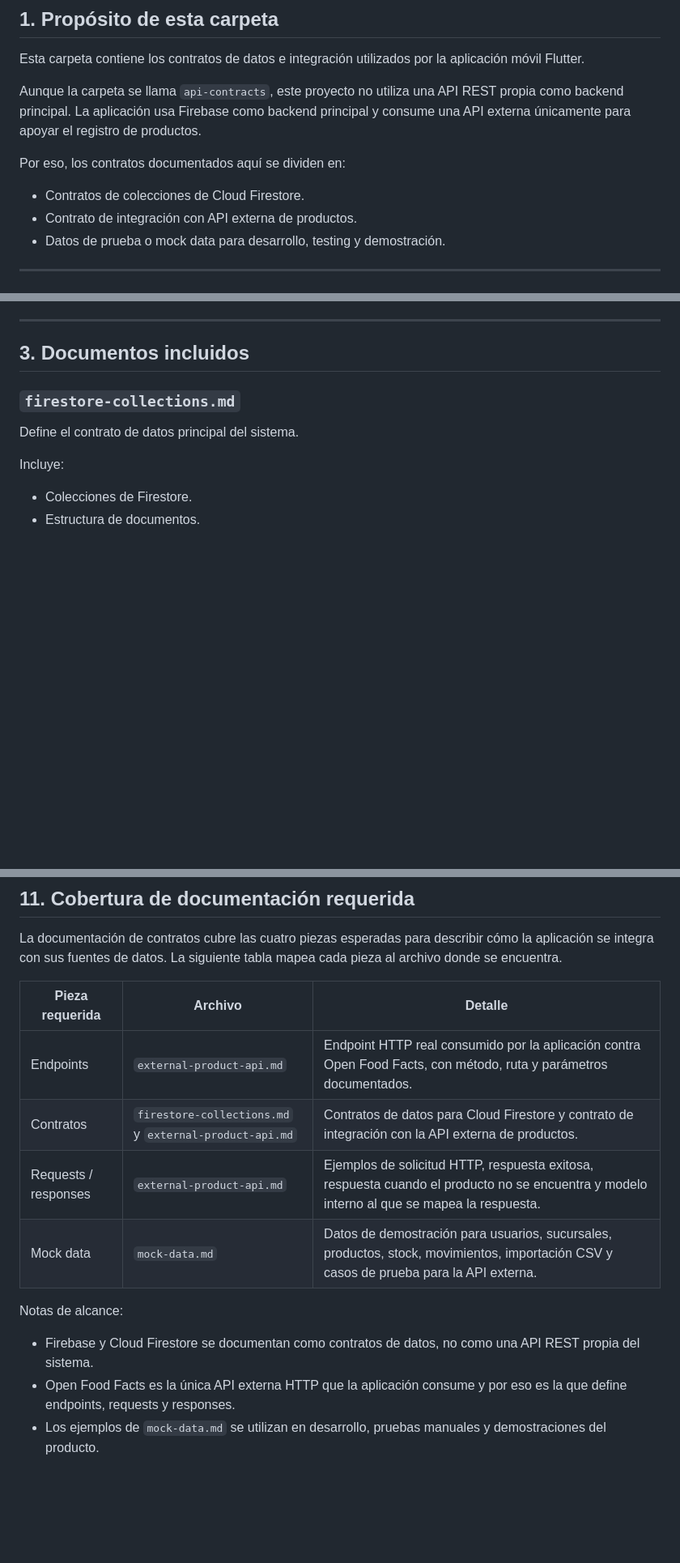
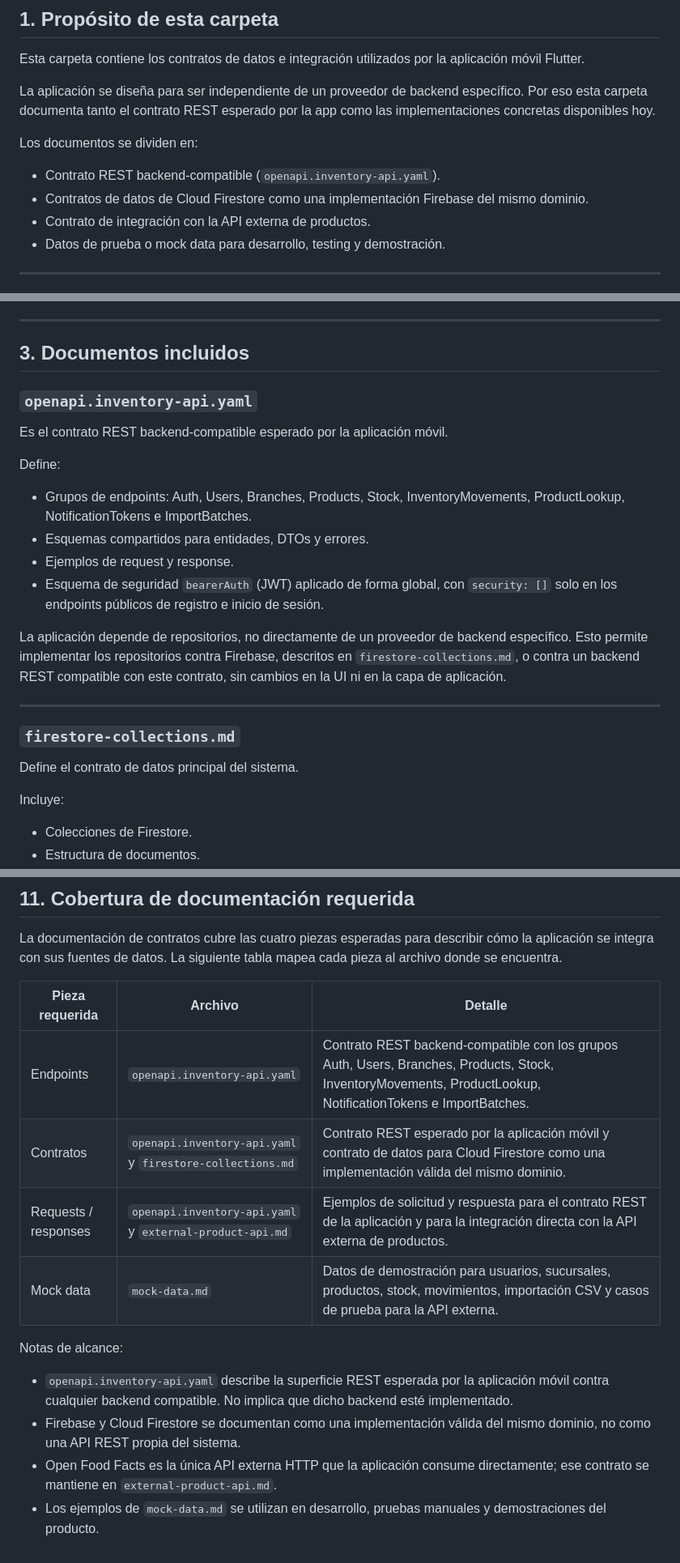
Before and after one commit to DevTeam-DAKFC/inventory-mobile-project, a Markdown page: docs/api-contracts/README.md, 3 parts joined by grey strips. Shown at 81% size. Drawn GitHub-style; blank space fills up the shorter version.

Commit message:
docs(api-contracts): document OpenAPI coverage

```diff
--- a/docs/api-contracts/README.md
+++ b/docs/api-contracts/README.md
@@ -4,12 +4,13 @@
 
 Esta carpeta contiene los contratos de datos e integración utilizados por la aplicación móvil Flutter.
 
-Aunque la carpeta se llama `api-contracts`, este proyecto no utiliza una API REST propia como backend principal. La aplicación usa Firebase como backend principal y consume una API externa únicamente para apoyar el registro de productos.
+La aplicación se diseña para ser independiente de un proveedor de backend específico. Por eso esta carpeta documenta tanto el contrato REST esperado por la app como las implementaciones concretas disponibles hoy.
 
-Por eso, los contratos documentados aquí se dividen en:
+Los documentos se dividen en:
 
-- Contratos de colecciones de Cloud Firestore.
-- Contrato de integración con API externa de productos.
+- Contrato REST backend-compatible (`openapi.inventory-api.yaml`).
+- Contratos de datos de Cloud Firestore como una implementación Firebase del mismo dominio.
+- Contrato de integración con la API externa de productos.
 - Datos de prueba o mock data para desarrollo, testing y demostración.
 
 ---
@@ -40,6 +41,21 @@ En su lugar, la app se comunicará con Firebase mediante sus SDKs oficiales y or
 ---
 
 ## 3. Documentos incluidos
+
+### `openapi.inventory-api.yaml`
+
+Es el contrato REST backend-compatible esperado por la aplicación móvil.
+
+Define:
+
+- Grupos de endpoints: Auth, Users, Branches, Products, Stock, InventoryMovements, ProductLookup, NotificationTokens e ImportBatches.
+- Esquemas compartidos para entidades, DTOs y errores.
+- Ejemplos de request y response.
+- Esquema de seguridad `bearerAuth` (JWT) aplicado de forma global, con `security: []` solo en los endpoints públicos de registro e inicio de sesión.
+
+La aplicación depende de repositorios, no directamente de un proveedor de backend específico. Esto permite implementar los repositorios contra Firebase, descritos en `firestore-collections.md`, o contra un backend REST compatible con este contrato, sin cambios en la UI ni en la capa de aplicación.
+
+---
 
 ### `firestore-collections.md`
 
@@ -265,13 +280,14 @@ La documentación de contratos cubre las cuatro piezas esperadas para describir
 
 | Pieza requerida | Archivo | Detalle |
 |---|---|---|
-| Endpoints | `external-product-api.md` | Endpoint HTTP real consumido por la aplicación contra Open Food Facts, con método, ruta y parámetros documentados. |
-| Contratos | `firestore-collections.md` y `external-product-api.md` | Contratos de datos para Cloud Firestore y contrato de integración con la API externa de productos. |
-| Requests / responses | `external-product-api.md` | Ejemplos de solicitud HTTP, respuesta exitosa, respuesta cuando el producto no se encuentra y modelo interno al que se mapea la respuesta. |
+| Endpoints | `openapi.inventory-api.yaml` | Contrato REST backend-compatible con los grupos Auth, Users, Branches, Products, Stock, InventoryMovements, ProductLookup, NotificationTokens e ImportBatches. |
+| Contratos | `openapi.inventory-api.yaml` y `firestore-collections.md` | Contrato REST esperado por la aplicación móvil y contrato de datos para Cloud Firestore como una implementación válida del mismo dominio. |
+| Requests / responses | `openapi.inventory-api.yaml` y `external-product-api.md` | Ejemplos de solicitud y respuesta para el contrato REST de la aplicación y para la integración directa con la API externa de productos. |
 | Mock data | `mock-data.md` | Datos de demostración para usuarios, sucursales, productos, stock, movimientos, importación CSV y casos de prueba para la API externa. |
 
 Notas de alcance:
 
-- Firebase y Cloud Firestore se documentan como contratos de datos, no como una API REST propia del sistema.
-- Open Food Facts es la única API externa HTTP que la aplicación consume y por eso es la que define endpoints, requests y responses.
+- `openapi.inventory-api.yaml` describe la superficie REST esperada por la aplicación móvil contra cualquier backend compatible. No implica que dicho backend esté implementado.
+- Firebase y Cloud Firestore se documentan como una implementación válida del mismo dominio, no como una API REST propia del sistema.
+- Open Food Facts es la única API externa HTTP que la aplicación consume directamente; ese contrato se mantiene en `external-product-api.md`.
 - Los ejemplos de `mock-data.md` se utilizan en desarrollo, pruebas manuales y demostraciones del producto.
```
Also changed, not shown: other parts of docs/api-contracts/README.md (+3 -4 lines).
